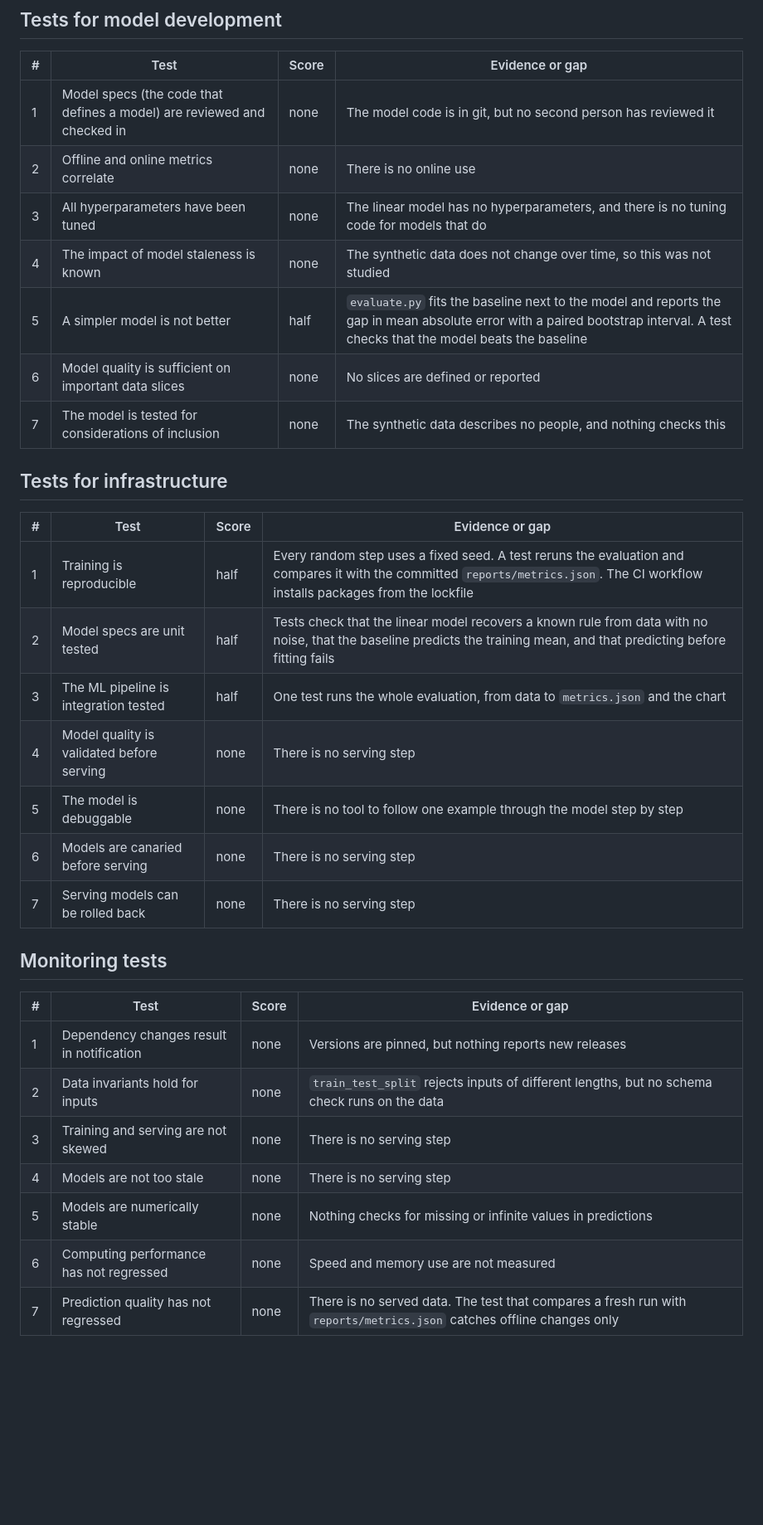
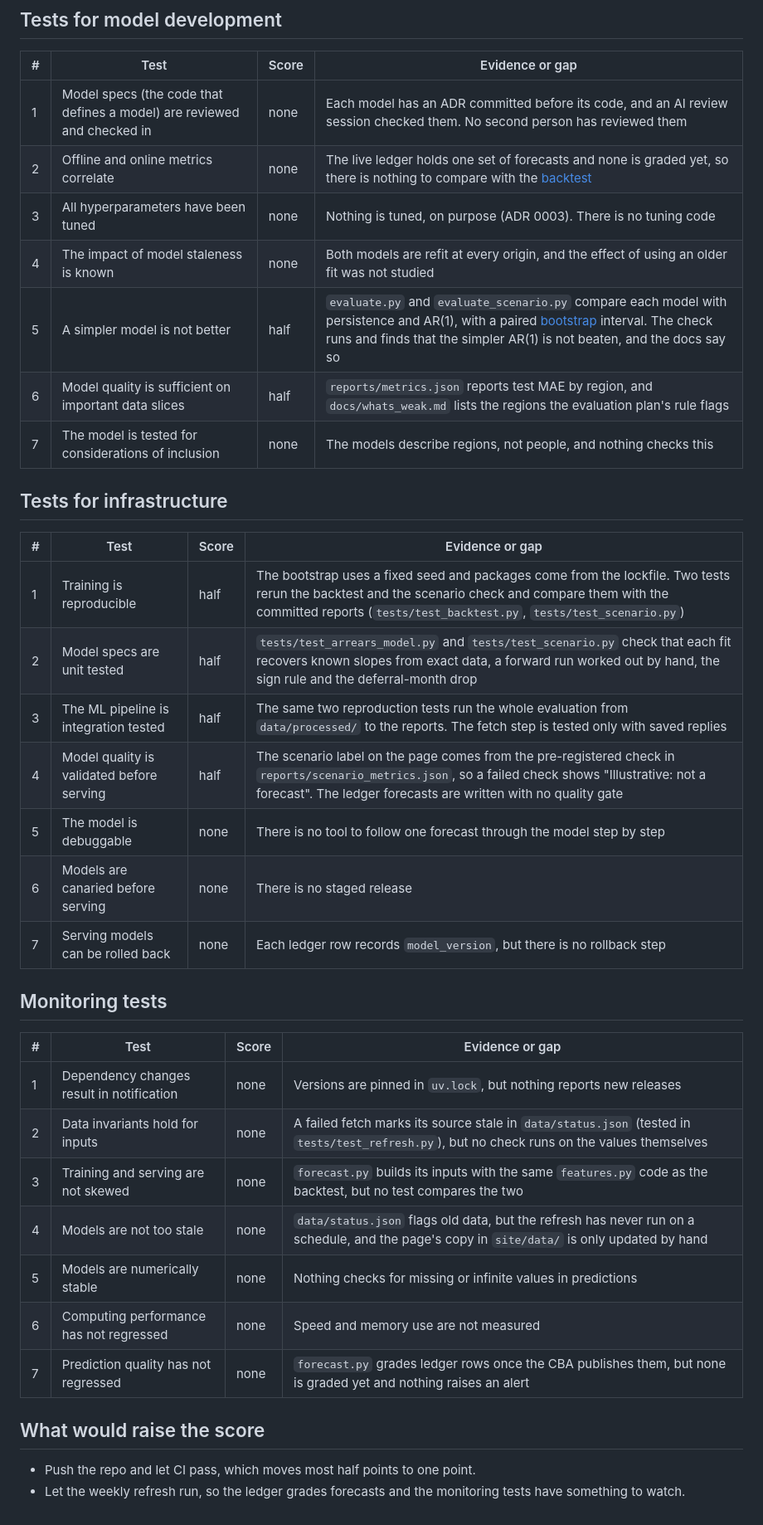
Before and after one commit to Iliya-Valizadeh/household-credit-stress, a Markdown page: docs/ml_test_score.md, the part around one of its changes. Shown at 83% size. Rendered like a GitHub page; blank space fills up the shorter version.

```diff
--- a/docs/ml_test_score.md
+++ b/docs/ml_test_score.md
@@ -65,36 +60,42 @@ In total, five tests earn half a point each. The other tests earn nothing.
 
 | # | Test | Score | Evidence or gap |
 |---|---|---|---|
-| 1 | Model specs (the code that defines a model) are reviewed and checked in | none | The model code is in git, but no second person has reviewed it |
-| 2 | Offline and online metrics correlate | none | There is no online use |
-| 3 | All hyperparameters have been tuned | none | The linear model has no hyperparameters, and there is no tuning code for models that do |
-| 4 | The impact of model staleness is known | none | The synthetic data does not change over time, so this was not studied |
-| 5 | A simpler model is not better | half | `evaluate.py` fits the baseline next to the model and reports the gap in mean absolute error with a paired bootstrap interval. A test checks that the model beats the baseline |
-| 6 | Model quality is sufficient on important data slices | none | No slices are defined or reported |
-| 7 | The model is tested for considerations of inclusion | none | The synthetic data describes no people, and nothing checks this |
+| 1 | Model specs (the code that defines a model) are reviewed and checked in | none | Each model has an ADR committed before its code, and an AI review session checked them. No second person has reviewed them |
+| 2 | Offline and online metrics correlate | none | The live ledger holds one set of forecasts and none is graded yet, so there is nothing to compare with the [backtest](glossary.md#backtest) |
+| 3 | All hyperparameters have been tuned | none | Nothing is tuned, on purpose (ADR 0003). There is no tuning code |
+| 4 | The impact of model staleness is known | none | Both models are refit at every origin, and the effect of using an older fit was not studied |
+| 5 | A simpler model is not better | half | `evaluate.py` and `evaluate_scenario.py` compare each model with persistence and AR(1), with a paired [bootstrap](glossary.md#bootstrap) interval. The check runs and finds that the simpler AR(1) is not beaten, and the docs say so |
+| 6 | Model quality is sufficient on important data slices | half | `reports/metrics.json` reports test MAE by region, and `docs/whats_weak.md` lists the regions the evaluation plan's rule flags |
+| 7 | The model is tested for considerations of inclusion | none | The models describe regions, not people, and nothing checks this |
 
 ## Tests for infrastructure
 
 | # | Test | Score | Evidence or gap |
 |---|---|---|---|
-| 1 | Training is reproducible | half | Every random step uses a fixed seed. A test reruns the evaluation and compares it with the committed `reports/metrics.json`. The CI workflow installs packages from the lockfile |
-| 2 | Model specs are unit tested | half | Tests check that the linear model recovers a known rule from data with no noise, that the baseline predicts the training mean, and that predicting before fitting fails |
-| 3 | The ML pipeline is integration tested | half | One test runs the whole evaluation, from data to `metrics.json` and the chart |
-| 4 | Model quality is validated before serving | none | There is no serving step |
-| 5 | The model is debuggable | none | There is no tool to follow one example through the model step by step |
-| 6 | Models are canaried before serving | none | There is no serving step |
-| 7 | Serving models can be rolled back | none | There is no serving step |
+| 1 | Training is reproducible | half | The bootstrap uses a fixed seed and packages come from the lockfile. Two tests rerun the backtest and the scenario check and compare them with the committed reports (`tests/test_backtest.py`, `tests/test_scenario.py`) |
+| 2 | Model specs are unit tested | half | `tests/test_arrears_model.py` and `tests/test_scenario.py` check that each fit recovers known slopes from exact data, a forward run worked out by hand, the sign rule and the deferral-month drop |
+| 3 | The ML pipeline is integration tested | half | The same two reproduction tests run the whole evaluation from `data/processed/` to the reports. The fetch step is tested only with saved replies |
+| 4 | Model quality is validated before serving | half | The scenario label on the page comes from the pre-registered check in `reports/scenario_metrics.json`, so a failed check shows "Illustrative: not a forecast". The ledger forecasts are written with no quality gate |
+| 5 | The model is debuggable | none | There is no tool to follow one forecast through the model step by step |
+| 6 | Models are canaried before serving | none | There is no staged release |
+| 7 | Serving models can be rolled back | none | Each ledger row records `model_version`, but there is no rollback step |
 
 ## Monitoring tests
 
 | # | Test | Score | Evidence or gap |
 |---|---|---|---|
-| 1 | Dependency changes result in notification | none | Versions are pinned, but nothing reports new releases |
-| 2 | Data invariants hold for inputs | none | `train_test_split` rejects inputs of different lengths, but no schema check runs on the data |
-| 3 | Training and serving are not skewed | none | There is no serving step |
-| 4 | Models are not too stale | none | There is no serving step |
+| 1 | Dependency changes result in notification | none | Versions are pinned in `uv.lock`, but nothing reports new releases |
+| 2 | Data invariants hold for inputs | none | A failed fetch marks its source stale in `data/status.json` (tested in `tests/test_refresh.py`), but no check runs on the values themselves |
+| 3 | Training and serving are not skewed | none | `forecast.py` builds its inputs with the same `features.py` code as the backtest, but no test compares the two |
+| 4 | Models are not too stale | none | `data/status.json` flags old data, but the refresh has never run on a schedule, and the page's copy in `site/data/` is only updated by hand |
 | 5 | Models are numerically stable | none | Nothing checks for missing or infinite values in predictions |
 | 6 | Computing performance has not regressed | none | Speed and memory use are not measured |
-| 7 | Prediction quality has not regressed | none | There is no served data. The test that compares a fresh run with `reports/metrics.json` catches offline changes only |
+| 7 | Prediction quality has not regressed | none | `forecast.py` grades ledger rows once the CBA publishes them, but none is graded yet and nothing raises an alert |
+
+## What would raise the score
+
+- Push the repo and let CI pass, which moves most half points to one point.
+- Let the weekly refresh run, so the ledger grades forecasts and the monitoring tests
+  have something to watch.
 
 [breck]: https://research.google/pubs/the-ml-test-score-a-rubric-for-ml-production-readiness-and-technical-debt-reduction/
```
Also changed, not shown: other parts of docs/ml_test_score.md (+20 -25 lines).
